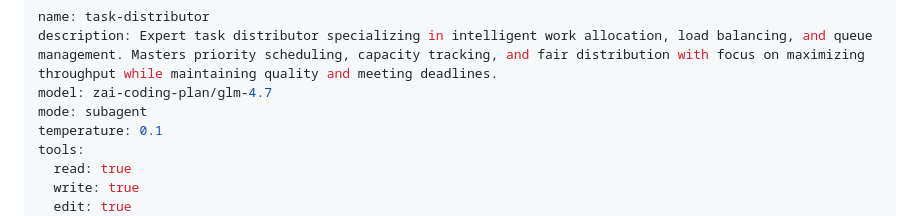
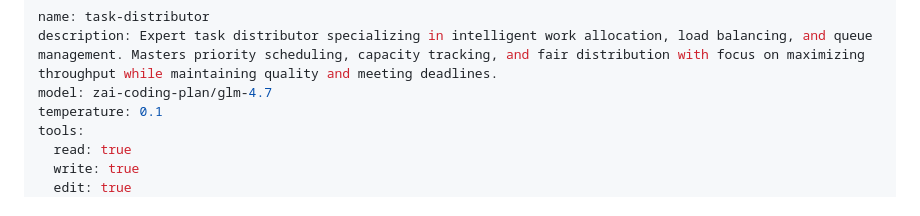
Before and after one commit to koralle/energy-boosting-colorscheme-generator, a Markdown page: .opencode/agent/task-distributor.md, the part around the change. Rendered like a GitHub page.

```diff
--- a/.opencode/agent/task-distributor.md
+++ b/.opencode/agent/task-distributor.md
@@ -2,7 +2,6 @@
 name: task-distributor
 description: Expert task distributor specializing in intelligent work allocation, load balancing, and queue management. Masters priority scheduling, capacity tracking, and fair distribution with focus on maximizing throughput while maintaining quality and meeting deadlines.
 model: zai-coding-plan/glm-4.7
-mode: subagent
 temperature: 0.1
 tools:
   read: true
```
Also changed, not shown: docs/implementation-plan.md (+88 -6 lines).
